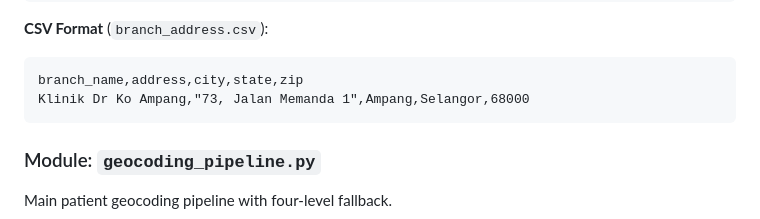
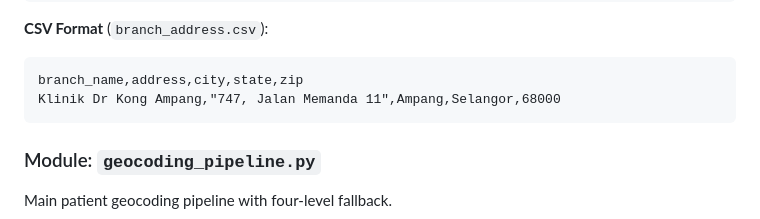
Before and after one commit to ycchew/healthcare_poc_bi, a Markdown page: ST-06/ST-06_README.md, the part around the change. Rendered like a GitHub page.

````diff
--- a/ST-06/ST-06_README.md
+++ b/ST-06/ST-06_README.md
@@ -170,7 +170,7 @@ python branch_geocoding.py --test
 **CSV Format** (`branch_address.csv`):
 ```
 branch_name,address,city,state,zip
-Klinik Dr Ko Ampang,"73, Jalan Memanda 1",Ampang,Selangor,68000
+Klinik Dr Kong Ampang,"747, Jalan Memanda 11",Ampang,Selangor,68000
 ```
 
 ### Module: `geocoding_pipeline.py`
````
